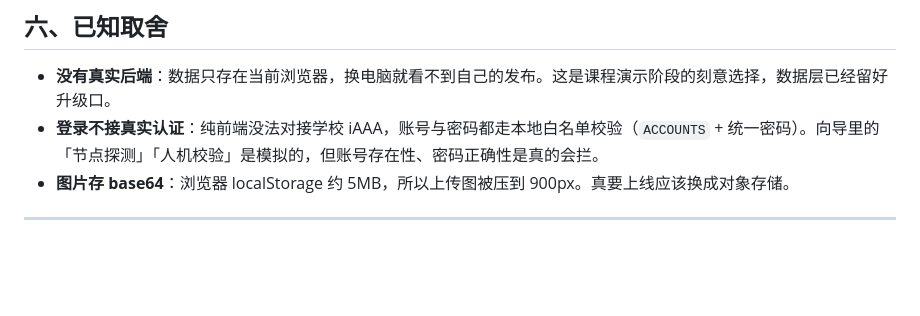
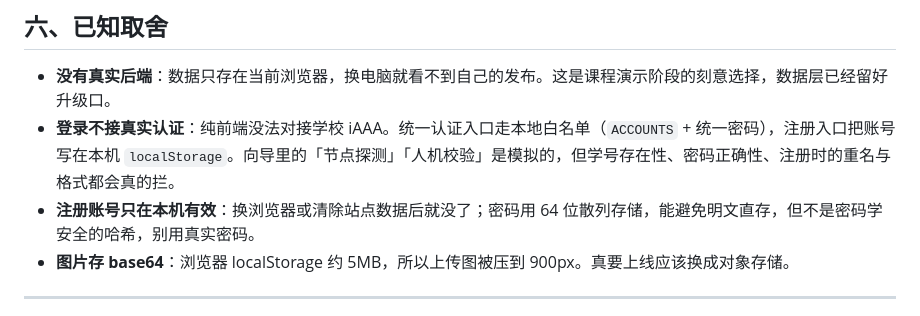
Before and after one commit to Espoirdre/CampusLoop, a Markdown page: README.md, the part around the change printed below. Rendered like a GitHub page; blank space fills up the shorter version.

```diff
--- a/README.md
+++ b/README.md
@@ -160,7 +168,8 @@ npx serve .
 ## 六、已知取舍
 
 - **没有真实后端**：数据只存在当前浏览器，换电脑就看不到自己的发布。这是课程演示阶段的刻意选择，数据层已经留好升级口。
-- **登录不接真实认证**：纯前端没法对接学校 iAAA，账号与密码都走本地白名单校验（`ACCOUNTS` + 统一密码）。向导里的「节点探测」「人机校验」是模拟的，但账号存在性、密码正确性是真的会拦。
+- **登录不接真实认证**：纯前端没法对接学校 iAAA。统一认证入口走本地白名单（`ACCOUNTS` + 统一密码），注册入口把账号写在本机 `localStorage`。向导里的「节点探测」「人机校验」是模拟的，但学号存在性、密码正确性、注册时的重名与格式都会真的拦。
+- **注册账号只在本机有效**：换浏览器或清除站点数据后就没了；密码用 64 位散列存储，能避免明文直存，但不是密码学安全的哈希，别用真实密码。
 - **图片存 base64**：浏览器 localStorage 约 5MB，所以上传图被压到 900px。真要上线应该换成对象存储。
 
 ---
```
Also changed, not shown: other parts of README.md (+13 -5 lines), CHANGELOG.md (+32 -0 lines), docs/screenshots/01-login.jpg, docs/screenshots/01b-login-pwd.jpg (deleted), docs/screenshots/01b-login-sid.jpg (added), docs/screenshots/01c-register.jpg (added), docs/screenshots/01d-login-pwd.jpg (added), 1 other file.
